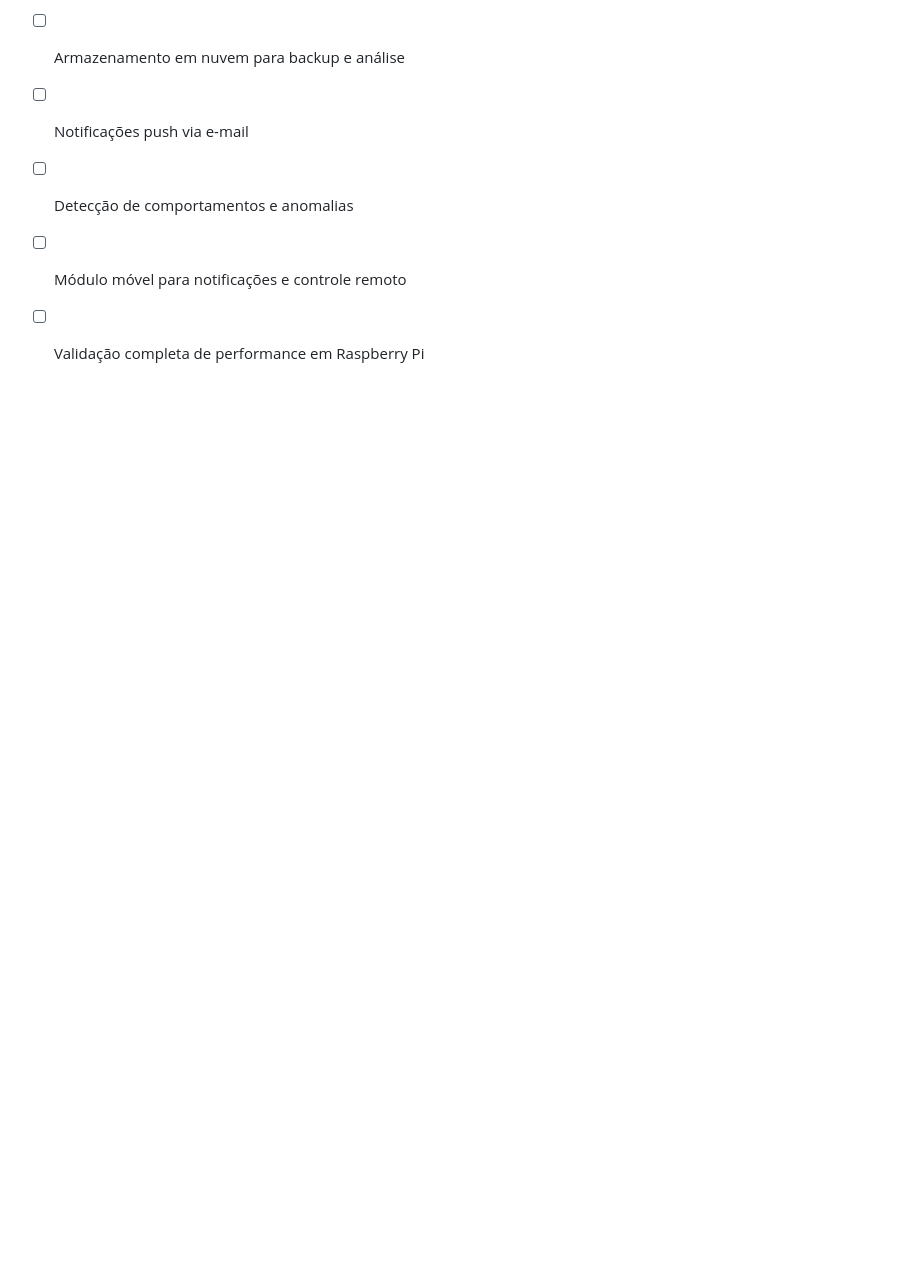
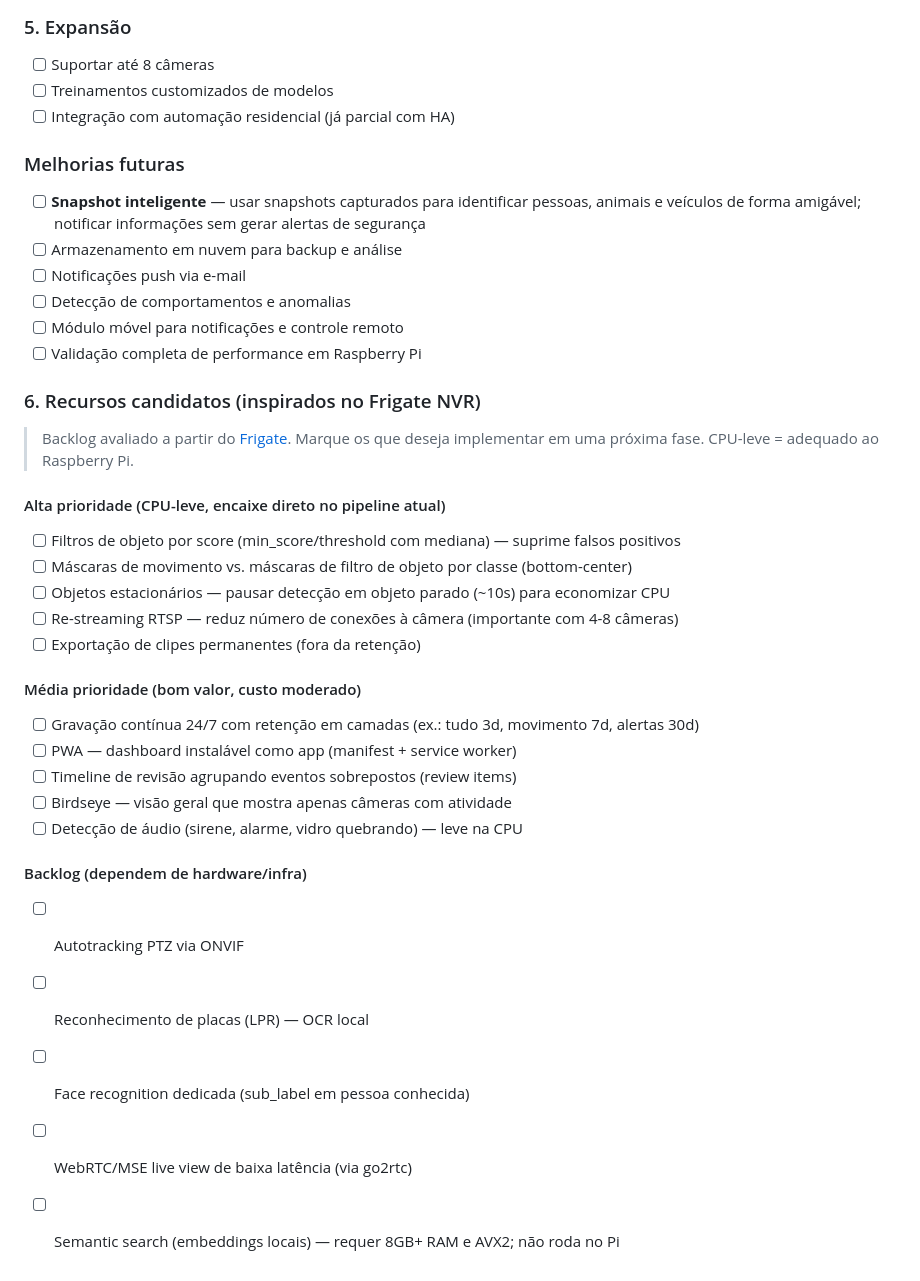
Before and after one commit to amarildolacerda/secur, a Markdown page: README.md, the part around the change. Rendered like a GitHub page; blank space fills up the shorter version.

Commit message:
docs: add Frigate-inspired candidate features to roadmap backlog

```diff
--- a/README.md
+++ b/README.md
@@ -244,3 +244,27 @@ O projeto captura vídeo de câmeras IP, realiza detecção de movimento e class
 - [ ] Detecção de comportamentos e anomalias
 - [ ] Módulo móvel para notificações e controle remoto
 - [ ] Validação completa de performance em Raspberry Pi
+### 6. Recursos candidatos (inspirados no Frigate NVR)
+> Backlog avaliado a partir do [Frigate](https://github.com/amarildolacerda/frigate).
+> Marque os que deseja implementar em uma próxima fase. CPU-leve = adequado ao Raspberry Pi.
+
+#### Alta prioridade (CPU-leve, encaixe direto no pipeline atual)
+- [ ] Filtros de objeto por score (min_score/threshold com mediana) — suprime falsos positivos
+- [ ] Máscaras de movimento vs. máscaras de filtro de objeto por classe (bottom-center)
+- [ ] Objetos estacionários — pausar detecção em objeto parado (~10s) para economizar CPU
+- [ ] Re-streaming RTSP — reduz número de conexões à câmera (importante com 4-8 câmeras)
+- [ ] Exportação de clipes permanentes (fora da retenção)
+
+#### Média prioridade (bom valor, custo moderado)
+- [ ] Gravação contínua 24/7 com retenção em camadas (ex.: tudo 3d, movimento 7d, alertas 30d)
+- [ ] PWA — dashboard instalável como app (manifest + service worker)
+- [ ] Timeline de revisão agrupando eventos sobrepostos (review items)
+- [ ] Birdseye — visão geral que mostra apenas câmeras com atividade
+- [ ] Detecção de áudio (sirene, alarme, vidro quebrando) — leve na CPU
+
+#### Backlog (dependem de hardware/infra)
+- [ ] Autotracking PTZ via ONVIF
+- [ ] Reconhecimento de placas (LPR) — OCR local
+- [ ] Face recognition dedicada (sub_label em pessoa conhecida)
+- [ ] WebRTC/MSE live view de baixa latência (via go2rtc)
+- [ ] Semantic search (embeddings locais) — requer 8GB+ RAM e AVX2; não roda no Pi
```
Also changed, not shown: SPEC.md (+5 -0 lines).
